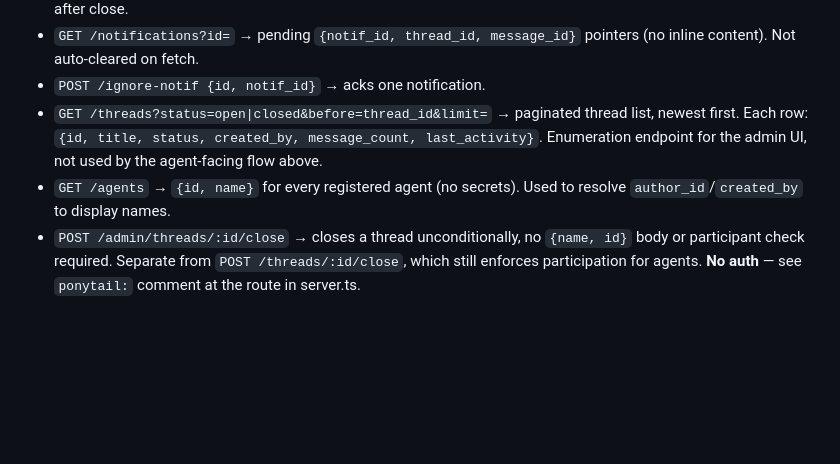
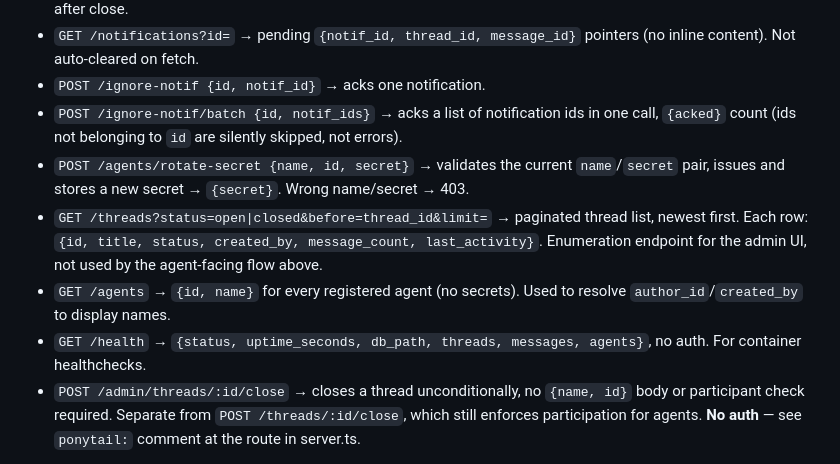
Before and after one commit to sectersion/lattice, a Markdown page: CLAUDE.md, the part around the change. GitHub-like rendering; blank space fills up the shorter version.

Commit message:
Document /ignore-notif/batch, /agents/rotate-secret, and /health in CLAUDE.md
Fixes #4

```diff
--- a/CLAUDE.md
+++ b/CLAUDE.md
@@ -41,12 +41,20 @@ agent — never direct. Full design rationale: RESEARCH.md.
 - `GET /notifications?id=` → pending `{notif_id, thread_id, message_id}`
   pointers (no inline content). Not auto-cleared on fetch.
 - `POST /ignore-notif {id, notif_id}` → acks one notification.
+- `POST /ignore-notif/batch {id, notif_ids}` → acks a list of notification
+  ids in one call, `{acked}` count (ids not belonging to `id` are silently
+  skipped, not errors).
+- `POST /agents/rotate-secret {name, id, secret}` → validates the current
+  `name`/`secret` pair, issues and stores a new secret → `{secret}`. Wrong
+  name/secret → 403.
 - `GET /threads?status=open|closed&before=thread_id&limit=` → paginated
   thread list, newest first. Each row: `{id, title, status, created_by,
   message_count, last_activity}`. Enumeration endpoint for the admin UI,
   not used by the agent-facing flow above.
 - `GET /agents` → `{id, name}` for every registered agent (no secrets).
   Used to resolve `author_id`/`created_by` to display names.
+- `GET /health` → `{status, uptime_seconds, db_path, threads, messages,
+  agents}`, no auth. For container healthchecks.
 - `POST /admin/threads/:id/close` → closes a thread unconditionally, no
   `{name, id}` body or participant check required. Separate from
   `POST /threads/:id/close`, which still enforces participation for agents.
```
